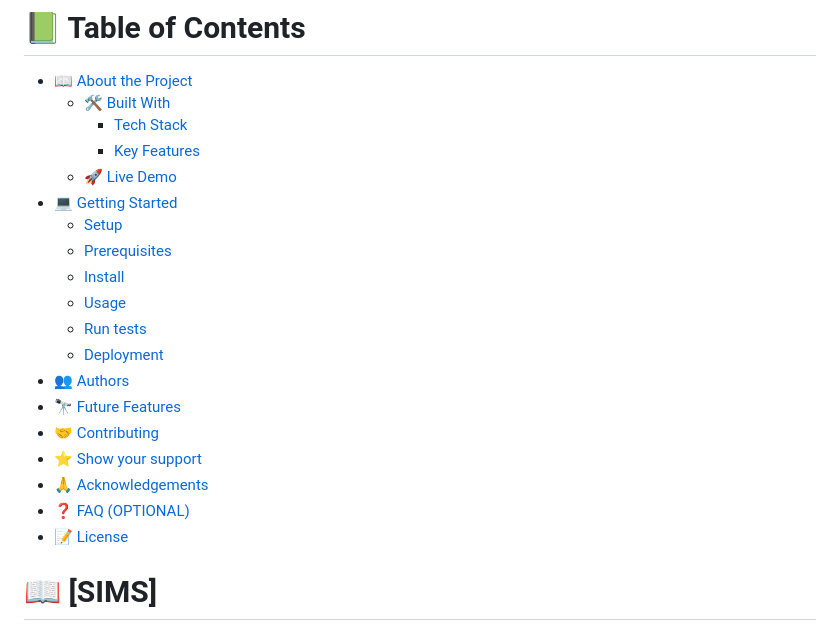
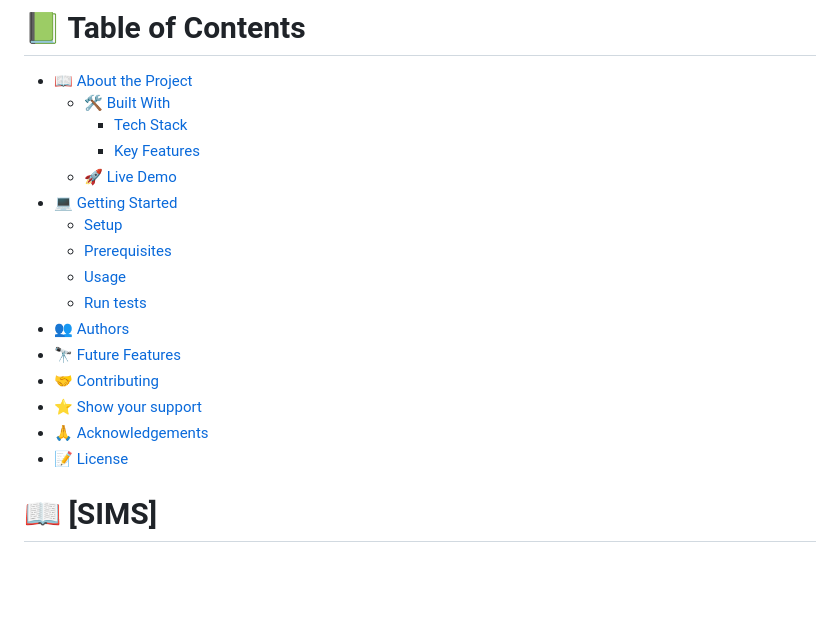
Before and after one commit to gergitokusse/HTML-CSS-JavaScript-capstone-project-, a Markdown page: README.md, the part around the change. Rendered like a GitHub page; blank space fills up the shorter version.

```diff
--- a/README.md
+++ b/README.md
@@ -19,16 +19,13 @@
 - [💻 Getting Started](#getting-started)
   - [Setup](#setup)
   - [Prerequisites](#prerequisites)
-  - [Install](#install)
   - [Usage](#usage)
   - [Run tests](#run-tests)
-  - [Deployment](#deployment)
 - [👥 Authors](#authors)
 - [🔭 Future Features](#future-features)
 - [🤝 Contributing](#contributing)
 - [⭐️ Show your support](#support)
 - [🙏 Acknowledgements](#acknowledgements)
-- [❓ FAQ (OPTIONAL)](#faq)
 - [📝 License](#license)
 
 <!-- PROJECT DESCRIPTION -->
```
